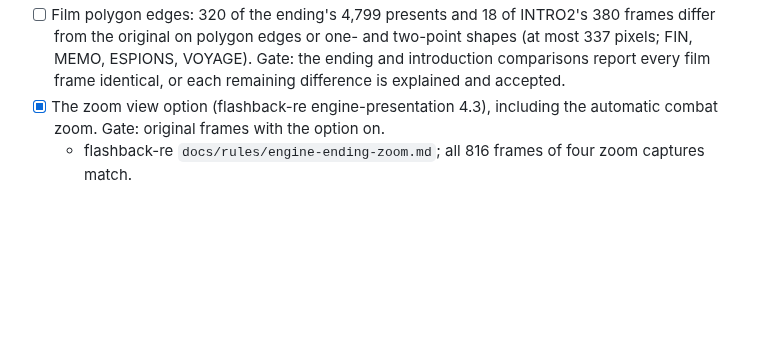
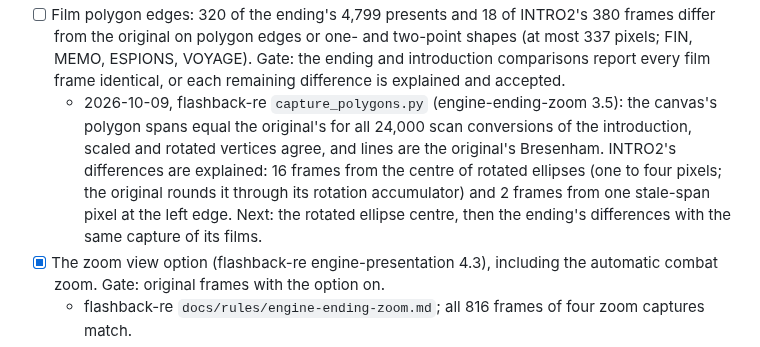
Before and after one commit to jdmichaud/flashbackz, a Markdown page: PLAN.md, the part around the change. Drawn GitHub-style; blank space fills up the shorter version.

Commit message:
plan: film shape differences narrowed to rotated ellipse centres
Co-Authored-By: Claude Opus 5.5 <noreply@anthropic.com>

```diff
--- a/PLAN.md
+++ b/PLAN.md
@@ -191,6 +191,13 @@ Browser/WebAssembly support is excluded by the user; native Linux is the current
   from the original on polygon edges or one- and two-point shapes (at most 337 pixels; FIN,
   MEMO, ESPIONS, VOYAGE). Gate: the ending and introduction comparisons report every film
   frame identical, or each remaining difference is explained and accepted.
+  - 2026-10-09, flashback-re `capture_polygons.py` (engine-ending-zoom 3.5): the canvas's
+    polygon spans equal the original's for all 24,000 scan conversions of the introduction,
+    scaled and rotated vertices agree, and lines are the original's Bresenham. INTRO2's
+    differences are explained: 16 frames from the centre of rotated ellipses (one to four
+    pixels; the original rounds it through its rotation accumulator) and 2 frames from one
+    stale-span pixel at the left edge. Next: the rotated ellipse centre, then the ending's
+    differences with the same capture of its films.
 - [x] The zoom view option (flashback-re engine-presentation 4.3), including the automatic
   combat zoom. Gate: original frames with the option on.
   - flashback-re `docs/rules/engine-ending-zoom.md`; all 816 frames of four zoom captures match.
```
